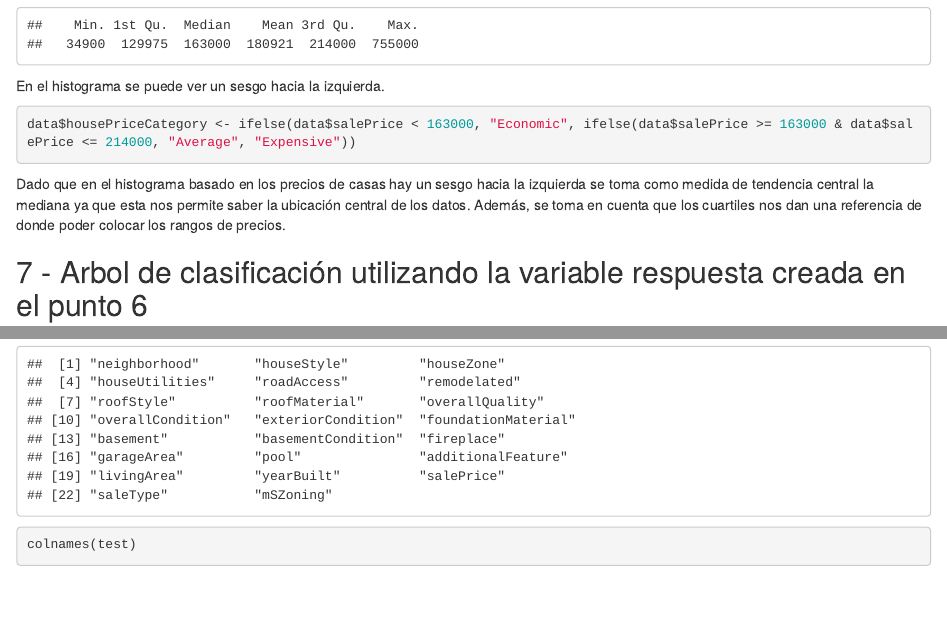
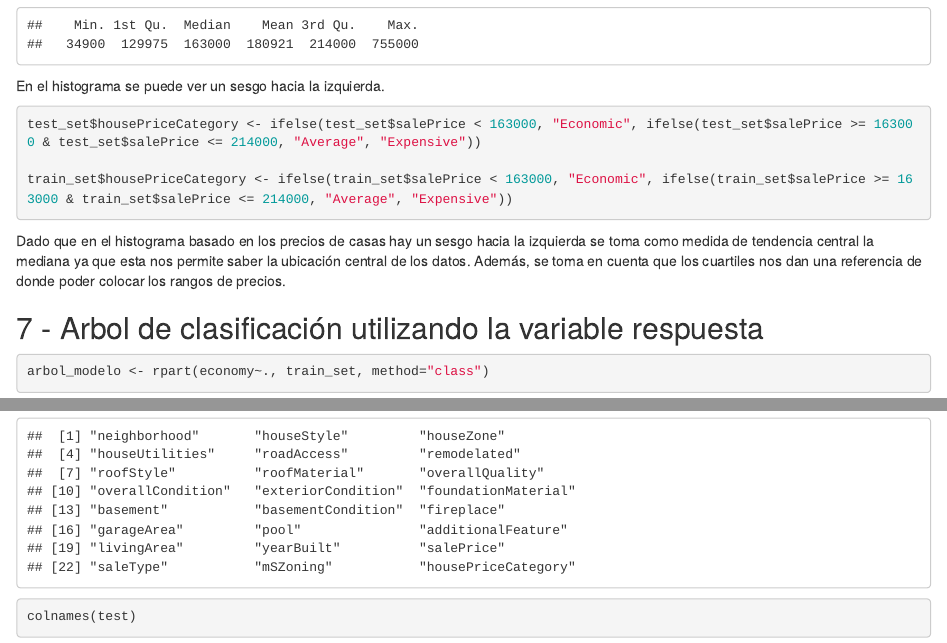
Before and after one commit to guillermoSb/md_ht04, an R Markdown document (HT04.Rmd): the page in a window 1100 px wide, from 3200 px down, and a second part further down, joined at a grey line. Rendered offline with R 4.5, knitr and Pandoc, with nearby package versions; some code elsewhere in the file could not run offline.

Commit message:
creating economy var in train set and test set

````diff
--- a/HT04.Rmd
+++ b/HT04.Rmd
@@ -286,12 +286,14 @@ summary(clean_data$salePrice)
 En el histograma se puede ver un sesgo hacia la izquierda.
 
 ```{r}
-data$housePriceCategory <- ifelse(data$salePrice < 163000, "Economic", ifelse(data$salePrice >= 163000 & data$salePrice <= 214000, "Average", "Expensive"))
+test_set$housePriceCategory <- ifelse(test_set$salePrice < 163000, "Economic", ifelse(test_set$salePrice >= 163000 & test_set$salePrice <= 214000, "Average", "Expensive"))
+
+train_set$housePriceCategory <- ifelse(train_set$salePrice < 163000, "Economic", ifelse(train_set$salePrice >= 163000 & train_set$salePrice <= 214000, "Average", "Expensive"))
 ```
 Dado que en el histograma basado en los precios de casas hay un sesgo hacia la izquierda se toma como medida de tendencia central la mediana ya que esta nos permite saber la ubicación central de los datos. Además, se toma en cuenta que los cuartiles nos dan una referencia de donde poder colocar los rangos de precios.
 
 
-## 7 - Arbol de clasificación utilizando la variable respuesta creada en el punto 6
+## 7 - Arbol de clasificación utilizando la variable respuesta
 
 ```{r}
 arbol_modelo <- rpart(economy~., train_set, method="class")
````
Also changed, not shown: HT04.Rmd (1 more changed lines).
